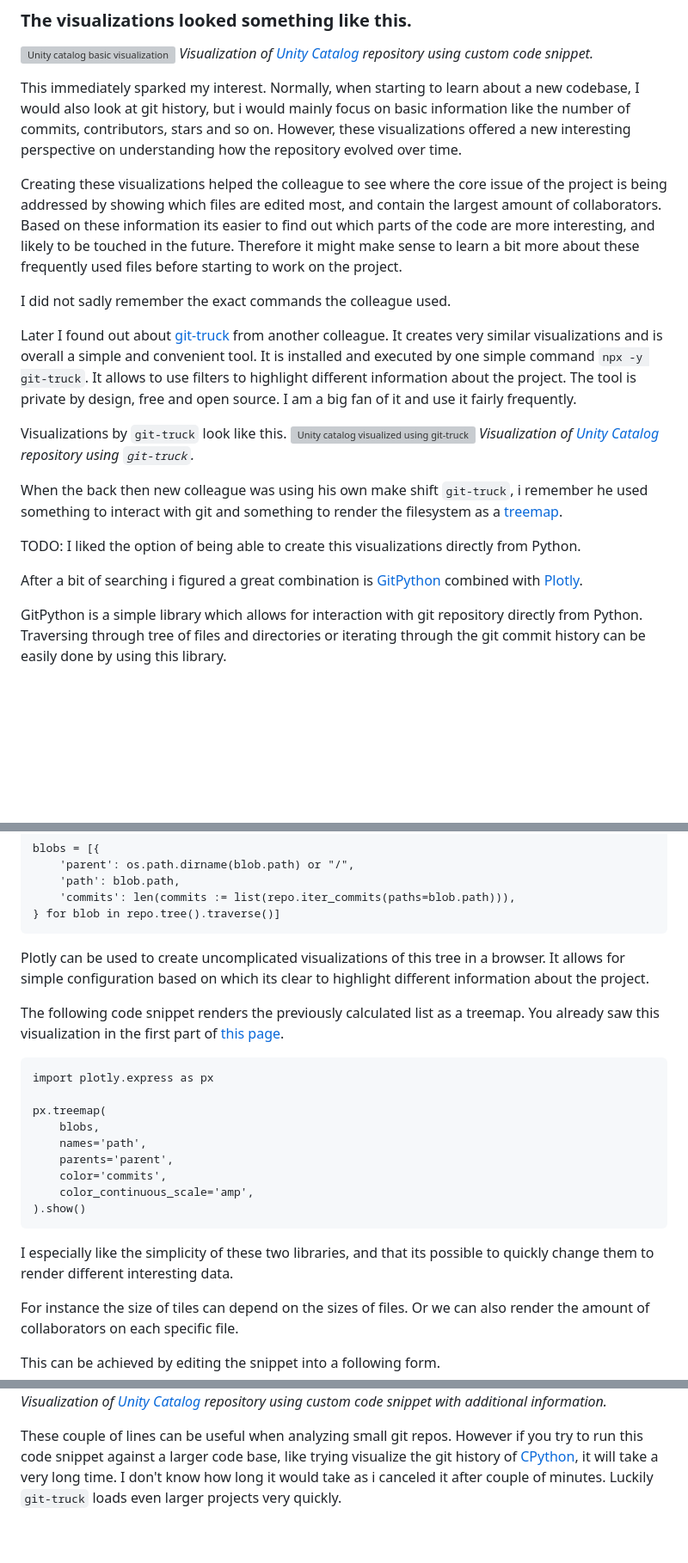
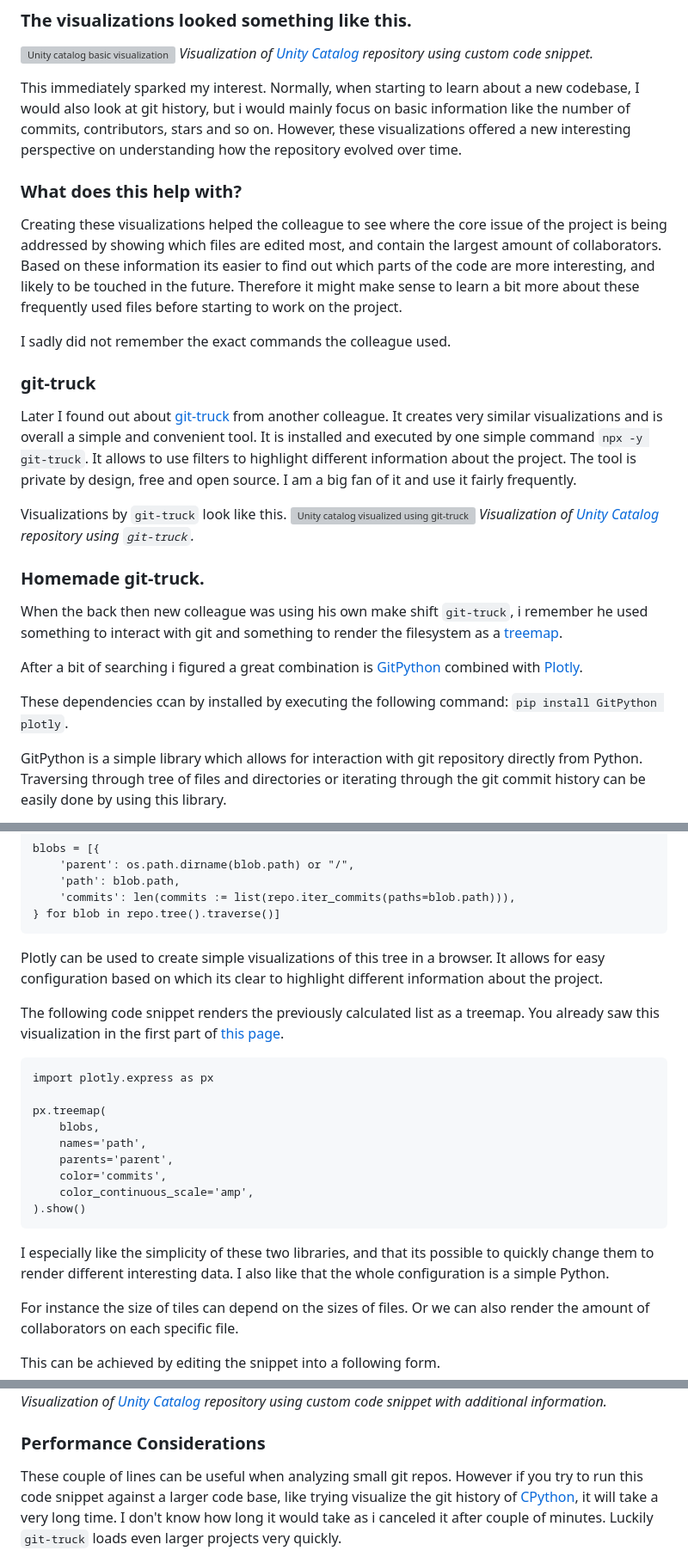
Before and after one commit to Cupprum/git-render, a Markdown page: post.md, 3 parts joined by grey strips. Shown at 86% size. GitHub-like rendering; blank space fills up the shorter version; grey boxes are pictures that could not be loaded.

Commit message:
chore: update headers

````diff
--- a/post.md
+++ b/post.md
@@ -9,22 +9,24 @@ Some time ago, a new colleague joined our department and started working on a pl
 This immediately sparked my interest.
 Normally, when starting to learn about a new codebase, I would also look at git history, but i would mainly focus on basic information like the number of commits, contributors, stars and so on. However, these visualizations offered a new interesting perspective on understanding how the repository evolved over time.
 
+### What does this help with?
 Creating these visualizations helped the colleague to see where the core issue of the project is being addressed by showing which files are edited most, and contain the largest amount of collaborators. Based on these information its easier to find out which parts of the code are more interesting, and likely to be touched in the future. Therefore it might make sense to learn a bit more about these frequently used files before starting to work on the project.
 
-I did not sadly remember the exact commands the colleague used.
+I sadly did not remember the exact commands the colleague used.
 
+### git-truck
 Later I found out about [git-truck](https://github.com/git-truck/git-truck) from another colleague. It creates very similar visualizations and is overall a simple and convenient tool. It is installed and executed by one simple command `npx -y git-truck`. It allows to use filters to highlight different information about the project. The tool is private by design, free and open source. I am a big fan of it and use it fairly frequently.
 
 Visualizations by `git-truck` look like this.
 ![Unity catalog visualized using git-truck](pictures/git_truck_unity_catalog.png)
 *Visualization of [Unity Catalog](https://github.com/unitycatalog/unitycatalog) repository using `git-truck`.*
 
+### Homemade git-truck.
 When the back then new colleague was using his own make shift `git-truck`, i remember he used something to interact with git and something to render the filesystem as a [treemap](https://en.wikipedia.org/wiki/Treemapping).
 
-TODO:
-I liked the option of being able to create this visualizations directly from Python.
+After a bit of searching i figured a great combination is [GitPython](https://gitpython.readthedocs.io/en/stable/quickstart.html#gitpython-quick-start-tutorial) combined with [Plotly](https://plotly.com/python/treemaps/).
 
-After a bit of searching i figured a great combination is [GitPython](https://gitpython.readthedocs.io/en/stable/quickstart.html#gitpython-quick-start-tutorial) combined with [Plotly](https://plotly.com/python/treemaps/).
+These dependencies ccan by installed by executing the following command: `pip install GitPython plotly`.
 
 GitPython is a simple library which allows for interaction with git repository directly from Python. Traversing through tree of files and directories or iterating through the git commit history can be easily done by using this library.
 
@@ -42,7 +44,7 @@ blobs = [{
 } for blob in repo.tree().traverse()]
 ```
 
-Plotly can be used to create uncomplicated visualizations of this tree in a browser. It allows for simple configuration based on which its clear to highlight different information about the project.
+Plotly can be used to create simple visualizations of this tree in a browser. It allows for easy configuration based on which its clear to highlight different information about the project.
 
 The following code snippet renders the previously calculated list as a treemap. You already saw this visualization in the first part of [this page](#the-visualizations-looked-something-like-this).
 ```
@@ -57,7 +59,7 @@ px.treemap(
 ).show()
 ```
 
-I especially like the simplicity of these two libraries, and that its possible to quickly change them to render different interesting data.
+I especially like the simplicity of these two libraries, and that its possible to quickly change them to render different interesting data. I also like that the whole configuration is a simple Python.
 
 For instance the size of tiles can depend on the sizes of files. Or we can also render the amount of collaborators on each specific file.
 
@@ -91,4 +93,5 @@ px.treemap(
 ![Unity catalog visualized using custom code snippet](pictures/git_render_unity_catalog_advanced.png)
 *Visualization of [Unity Catalog](https://github.com/unitycatalog/unitycatalog) repository using custom code snippet with additional information.*
 
+### Performance Considerations
 These couple of lines can be useful when analyzing small git repos. However if you try to run this code snippet against a larger code base, like trying visualize the git history of [CPython](https://github.com/python/cpython), it will take a very long time. I don't know how long it would take as i canceled it after couple of minutes. Luckily `git-truck` loads even larger projects very quickly.
````
